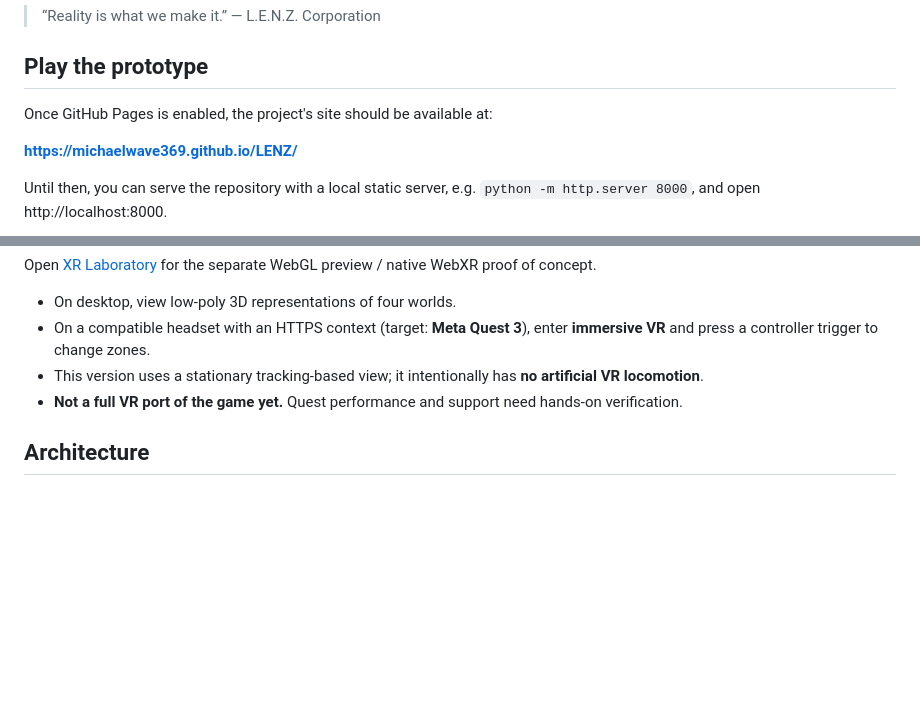
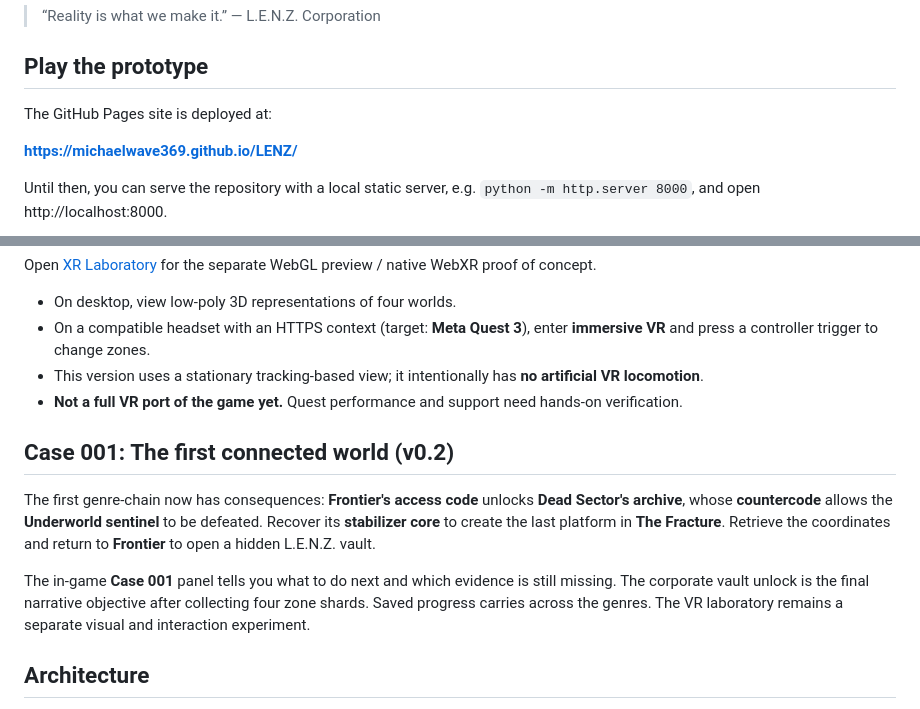
Before and after one commit to MichaelWave369/LENZ, a Markdown page: README.md, 2 parts joined by grey strips. GitHub-like rendering; blank space fills up the shorter version.

Commit message:
docs: describe LENZ cross-reality Case 001 progression

```diff
--- a/README.md
+++ b/README.md
@@ -7,7 +7,7 @@
 
 ## Play the prototype
 
-Once GitHub Pages is enabled, the project's site should be available at:
+The GitHub Pages site is deployed at:
 
 **https://michaelwave369.github.io/LENZ/**
 
@@ -31,6 +31,12 @@ Open [XR Laboratory](xr.html) for the separate WebGL preview / native WebXR proo
 - This version uses a stationary tracking-based view; it intentionally has **no artificial VR locomotion**.
 - **Not a full VR port of the game yet.** Quest performance and support need hands-on verification.
 
+## Case 001: The first connected world (v0.2)
+
+The first genre-chain now has consequences: **Frontier's access code** unlocks **Dead Sector's archive**, whose **countercode** allows the **Underworld sentinel** to be defeated. Recover its **stabilizer core** to create the last platform in **The Fracture**. Retrieve the coordinates and return to **Frontier** to open a hidden L.E.N.Z. vault.
+
+The in-game **Case 001** panel tells you what to do next and which evidence is still missing. The corporate vault unlock is the final narrative objective after collecting four zone shards. Saved progress carries across the genres. The VR laboratory remains a separate visual and interaction experiment.
+
 ## Architecture
 
 A dependency-free, static HTML/JavaScript prototype. No third-party runtime, account, tracking, remote resources or server requirement. GitHub Actions runs JavaScript syntax and static smoke tests. A separate workflow deploys the static site to GitHub Pages after merging to main and enabling **Settings → Pages → Source: GitHub Actions**.
```
